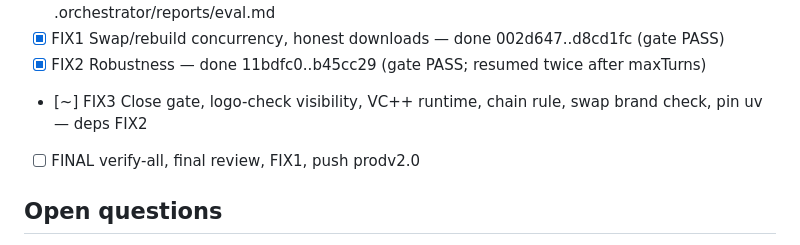
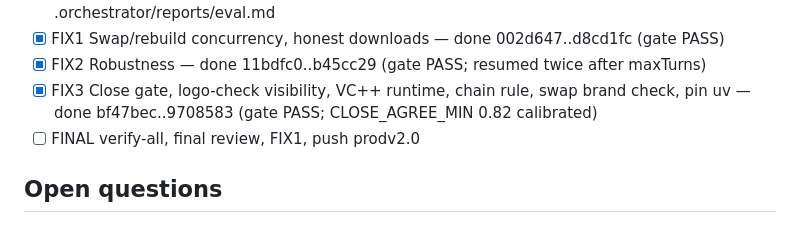
Before and after one commit to Lolxd-1/Resturant-Scrapper, a Markdown page: .orchestrator/STATE.md, the part around the change. GitHub-like rendering.

Commit message:
chore(orch): fixes done

```diff
--- a/.orchestrator/STATE.md
+++ b/.orchestrator/STATE.md
@@ -39,7 +39,7 @@ Before any change: no tests exist (pytest collects 0 -> exit 4/5); v1 code has n
 - [x] EVAL — 305/330 (92.4%) coverage, 1 wrong + 2 borderline of 305 (99.7% precision); evidence .orchestrator/reports/eval.md
 - [x] FIX1 Swap/rebuild concurrency, honest downloads — done 002d647..d8cd1fc (gate PASS)
 - [x] FIX2 Robustness — done 11bdfc0..b45cc29 (gate PASS; resumed twice after maxTurns)
-- [~] FIX3 Close gate, logo-check visibility, VC++ runtime, chain rule, swap brand check, pin uv — deps FIX2
+- [x] FIX3 Close gate, logo-check visibility, VC++ runtime, chain rule, swap brand check, pin uv — done bf47bec..9708583 (gate PASS; CLOSE_AGREE_MIN 0.82 calibrated)
 - [ ] FINAL verify-all, final review, FIX1, push prodv2.0
 
 ## Open questions
```
Also changed, not shown: .orchestrator/LEDGER.md (+1 -0 lines).
